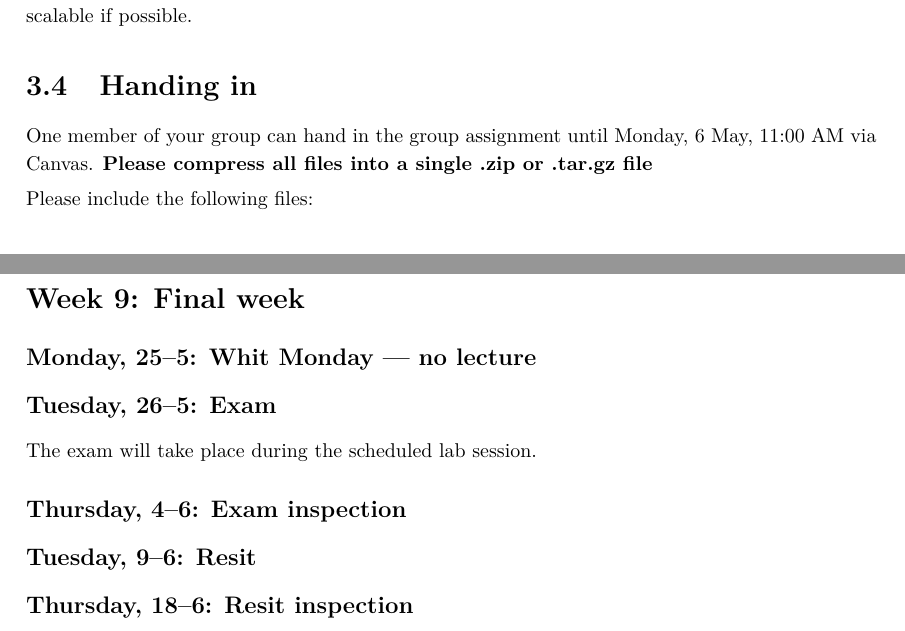
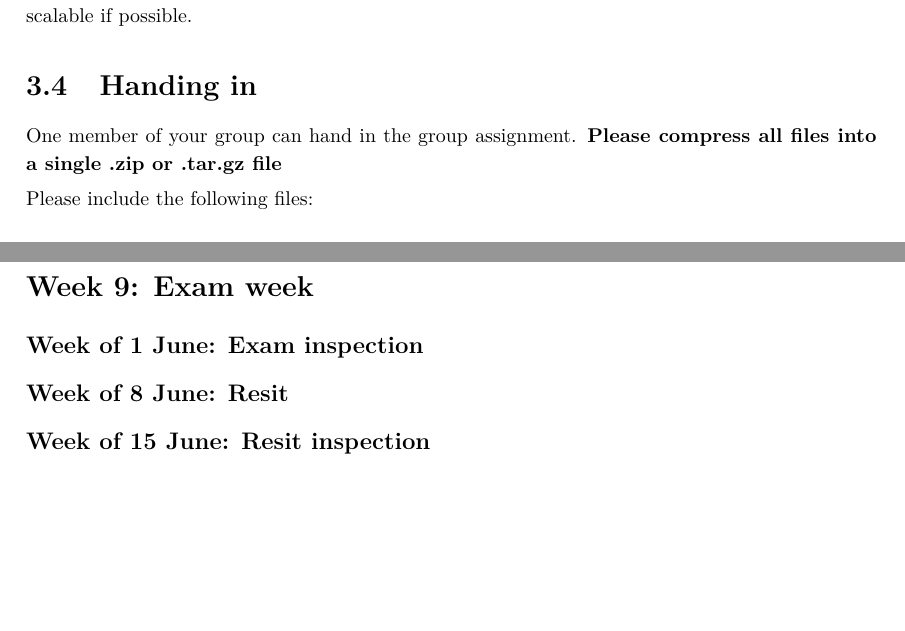
Before and after one commit to uva-cw-ccs2/2526s2, a LaTeX document (syllabi/CourseManual.tex, which reads syllabi/CourseSchedule.tex, syllabi/GroupAssignment.tex): two parts of pages 13 and 17 of 19, joined at a grey line, cut so that both start at the same text, the shorter picture padded with empty space. Compiled offline with pdfLaTeX.

Commit message:
coursemanual updates

```diff
--- a/syllabi/CourseSchedule.tex
+++ b/syllabi/CourseSchedule.tex
@@ -101,16 +101,10 @@ In this lecture we reflect on the responsible use of computational methods and m
 
 The final lab session focuses on responsible research coding and reproducible research practices.
 
-\section*{Week 9: Final week}
+\section*{Week 9: Exam week}
 
-\subsection*{Monday, 25--5: Whit Monday --- no lecture}
+\subsection*{Week of 1 June: Exam inspection}
 
-\subsection*{Tuesday, 26--5: Exam}
+\subsection*{Week of 8 June: Resit}
 
-The exam will take place during the scheduled lab session.
-
-\subsection*{Thursday, 4--6: Exam inspection}
-
-\subsection*{Tuesday, 9--6: Resit}
-
-\subsection*{Thursday, 18--6: Resit inspection}
+\subsection*{Week of 15 June: Resit inspection}
--- a/syllabi/GroupAssignment.tex
+++ b/syllabi/GroupAssignment.tex
@@ -169,7 +169,7 @@ Make sure your code is well documented and understandable for people that see yo
 This requires providing clear and concise comments within the code to explain its purpose and functionality. Additionally, minimize code repetition and provide that is scalable if possible.
 
 \section{Handing in}
-One member of your group can hand in the group assignment until Monday, 6 May, 11:00 AM via Canvas. \textbf{Please compress all files into a single .zip or .tar.gz file}
+One member of your group can hand in the group assignment. \textbf{Please compress all files into a single .zip or .tar.gz file}
 
 Please include the following files:
 \section*{File formats}
```
